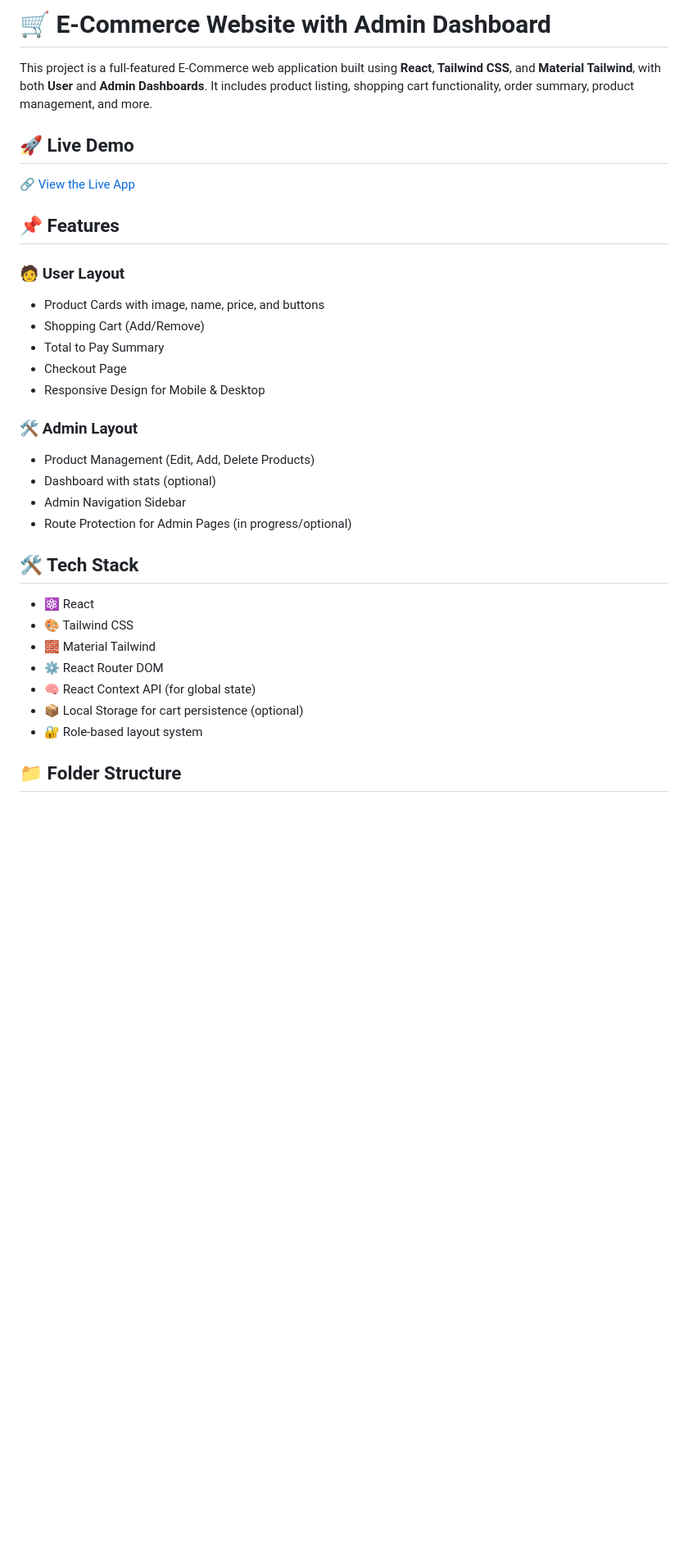
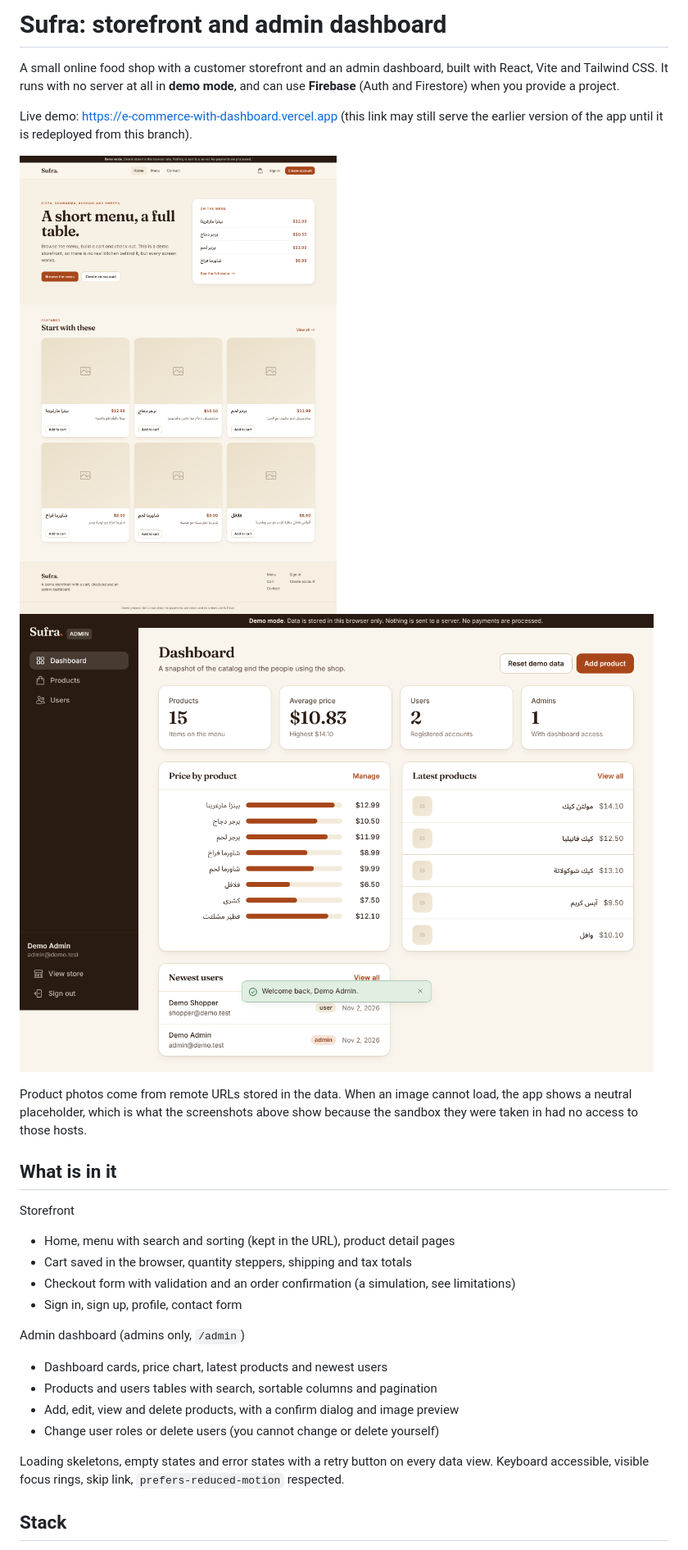
Before and after one commit to mohamed-elrokapy/e-commerceWithDashboard, a Markdown page: README.md, the part around one of its changes. Shown at 82% size. Drawn GitHub-style; pictures changed too: docs/screenshots/admin-dashboard.png (added), docs/screenshots/storefront-home.png (added); blank space fills up the shorter version.

```diff
--- a/README.md
+++ b/README.md
@@ -1,35 +1,35 @@
-# 🛒 E-Commerce Website with Admin Dashboard
+# Sufra: storefront and admin dashboard
 
-This project is a full-featured E-Commerce web application built using **React**, **Tailwind CSS**, and **Material Tailwind**, with both **User** and **Admin Dashboards**. It includes product listing, shopping cart functionality, order summary, product management, and more.
+A small online food shop with a customer storefront and an admin dashboard, built with
+React, Vite and Tailwind CSS. It runs with no server at all in **demo mode**, and can use
+**Firebase** (Auth and Firestore) when you provide a project.
 
-## 🚀 Live Demo
+Live demo: https://e-commerce-with-dashboard.vercel.app (this link may still serve the
+earlier version of the app until it is redeployed from this branch).
 
-🔗 [View the Live App](https://e-commerce-with-dashboard.vercel.app)
+![Storefront home page](docs/screenshots/storefront-home.png)
+![Admin dashboard](docs/screenshots/admin-dashboard.png)
 
-## 📌 Features
+Product photos come from remote URLs stored in the data. When an image cannot load, the
+app shows a neutral placeholder, which is what the screenshots above show because the
+sandbox they were taken in had no access to those hosts.
 
-### 🧑 User Layout
-- Product Cards with image, name, price, and buttons
-- Shopping Cart (Add/Remove)
-- Total to Pay Summary
-- Checkout Page
-- Responsive Design for Mobile & Desktop
+## What is in it
 
-### 🛠️ Admin Layout
-- Product Management (Edit, Add, Delete Products)
-- Dashboard with stats (optional)
-- Admin Navigation Sidebar
-- Route Protection for Admin Pages (in progress/optional)
+Storefront
+- Home, menu with search and sorting (kept in the URL), product detail pages
+- Cart saved in the browser, quantity steppers, shipping and tax totals
+- Checkout form with validation and an order confirmation (a simulation, see limitations)
+- Sign in, sign up, profile, contact form
 
-## 🛠️ Tech Stack
+Admin dashboard (admins only, `/admin`)
+- Dashboard cards, price chart, latest products and newest users
+- Products and users tables with search, sortable columns and pagination
+- Add, edit, view and delete products, with a confirm dialog and image preview
+- Change user roles or delete users (you cannot change or delete yourself)
 
-- ⚛️ React
-- 🎨 Tailwind CSS
-- 🧱 Material Tailwind
-- ⚙️ React Router DOM
-- 🧠 React Context API (for global state)
-- 📦 Local Storage for cart persistence (optional)
-- 🔐 Role-based layout system
+Loading skeletons, empty states and error states with a retry button on every data view.
+Keyboard accessible, visible focus rings, skip link, `prefers-reduced-motion` respected.
 
-## 📁 Folder Structure
+## Stack
 
```
Also changed, not shown: other parts of README.md (+74 -27 lines), 7 other files.
